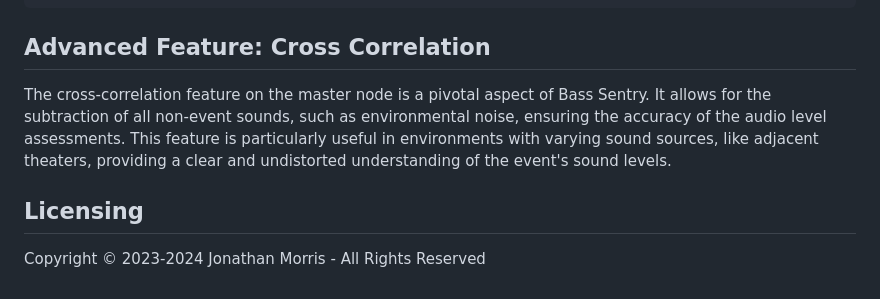
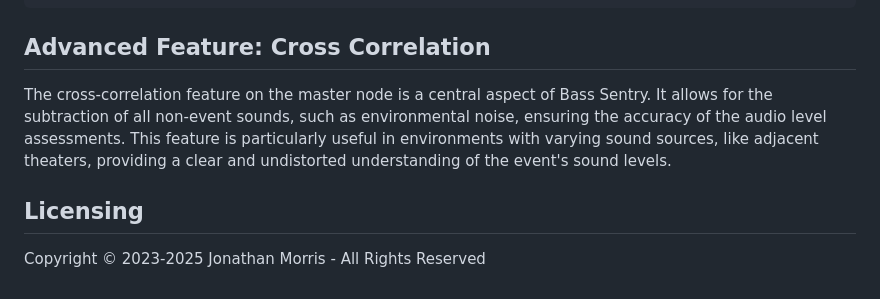
Before and after one commit to jmorris0x0/bass-sentry, a Markdown page: README.md, the part around one of its changes. GitHub-like rendering.

```diff
--- a/README.md
+++ b/README.md
@@ -130,9 +126,9 @@ A standout feature of the DAG configuration is its ability to create multiple, c
 
 ## Advanced Feature: Cross Correlation
 
-The cross-correlation feature on the master node is a pivotal aspect of Bass Sentry. It allows for the subtraction of all non-event sounds, such as environmental noise, ensuring the accuracy of the audio level assessments. This feature is particularly useful in environments with varying sound sources, like adjacent theaters, providing a clear and undistorted understanding of the event's sound levels.
+The cross-correlation feature on the master node is a central aspect of Bass Sentry. It allows for the subtraction of all non-event sounds, such as environmental noise, ensuring the accuracy of the audio level assessments. This feature is particularly useful in environments with varying sound sources, like adjacent theaters, providing a clear and undistorted understanding of the event's sound levels.
 
 
 ## Licensing
 
-Copyright © 2023-2024 Jonathan Morris - All Rights Reserved
+Copyright © 2023-2025 Jonathan Morris - All Rights Reserved
```
Also changed, not shown: other parts of README.md (+0 -4 lines).
